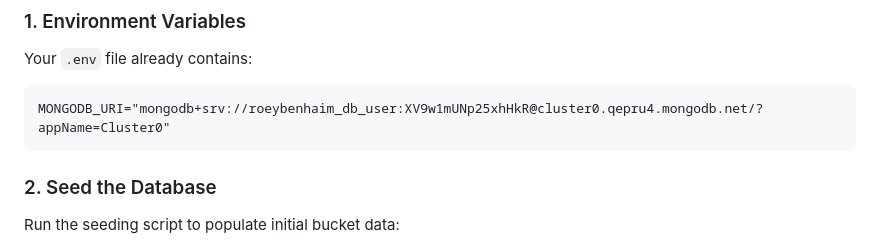
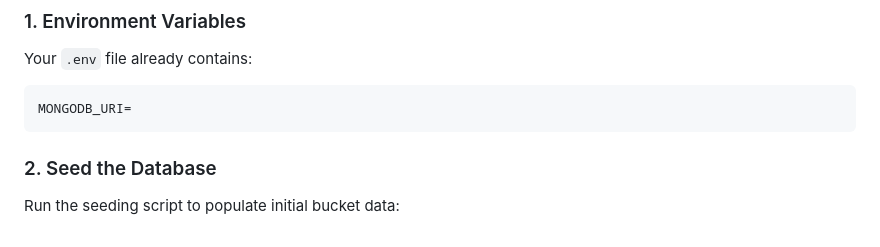
Before and after one commit to marvkr/snag-mongodb-hackathon, a Markdown page: apps/api/MONGODB_INTEGRATION.md, the part around the change. GitHub-like rendering.

Commit message:
removed stale env variable

````diff
--- a/apps/api/MONGODB_INTEGRATION.md
+++ b/apps/api/MONGODB_INTEGRATION.md
@@ -87,7 +87,7 @@ Indexes:
 
 Your `.env` file already contains:
 ```
-MONGODB_URI="mongodb+srv://roeybenhaim_db_user:XV9w1mUNp25xhHkR@cluster0.qepru4.mongodb.net/?appName=Cluster0"
+MONGODB_URI=
 ```
 
 ### 2. Seed the Database
````
